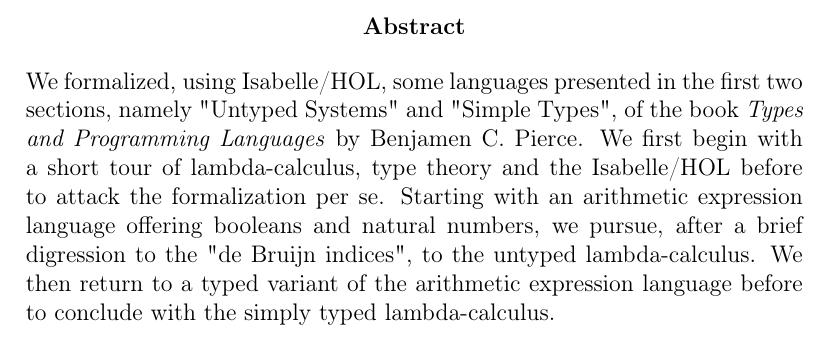
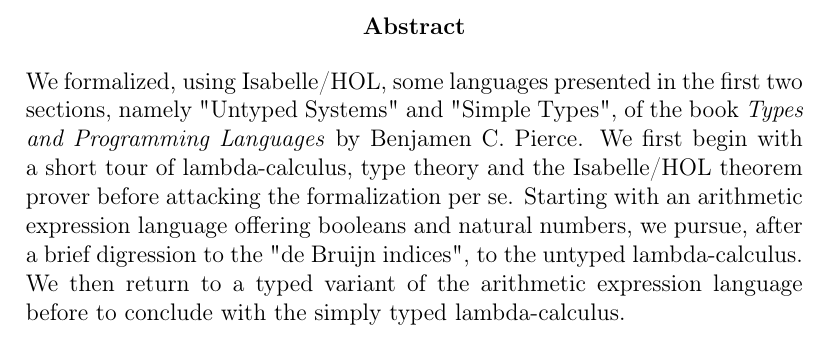
Before and after one commit to authchir/log792-type-systems-formalization, a LaTeX paper (final_report/final_report.tex): part of page 2 of 8, cut so that both start at the same text. Compiled offline with pdfLaTeX.

Commit message:
minor correction in the abstract

```diff
--- a/final_report/final_report.tex
+++ b/final_report/final_report.tex
@@ -13,10 +13,10 @@
 We formalized, using Isabelle/HOL, some languages presented in the first two sections, namely
 "Untyped Systems" and "Simple Types", of the book \emph{Types and Programming Languages} by
 Benjamen~C.~Pierce. We first begin with a short tour of lambda-calculus, type theory and the
-Isabelle/HOL before to attack the formalization per se. Starting with an arithmetic expression
-language offering booleans and natural numbers, we pursue, after a brief digression to the "de
-Bruijn indices", to the untyped lambda-calculus. We then return to a typed variant of the arithmetic
-expression language before to conclude with the simply typed lambda-calculus.
+Isabelle/HOL theorem prover before attacking the formalization per se. Starting with an arithmetic
+expression language offering booleans and natural numbers, we pursue, after a brief digression to
+the "de Bruijn indices", to the untyped lambda-calculus. We then return to a typed variant of the
+arithmetic expression language before to conclude with the simply typed lambda-calculus.
 \end{abstract}
 
 \tableofcontents
```
